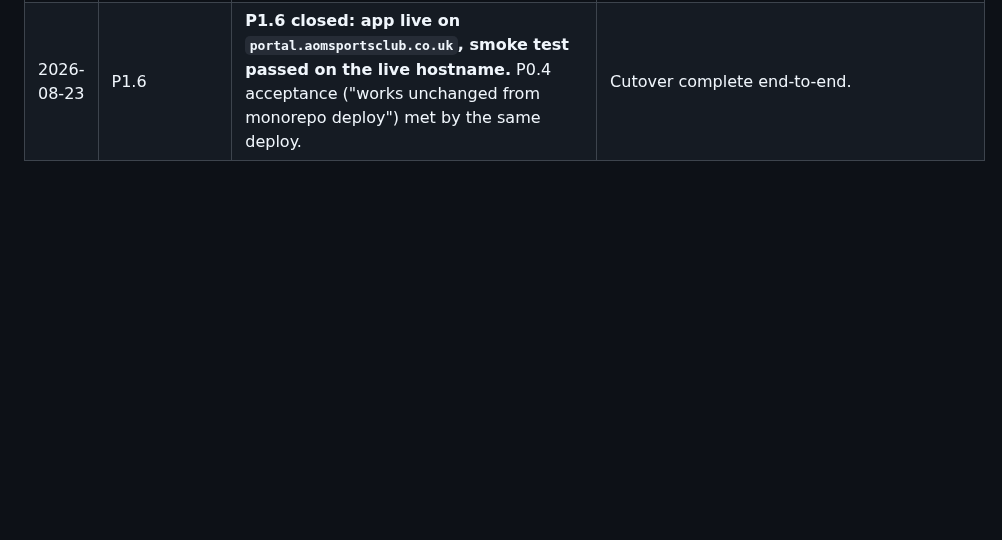
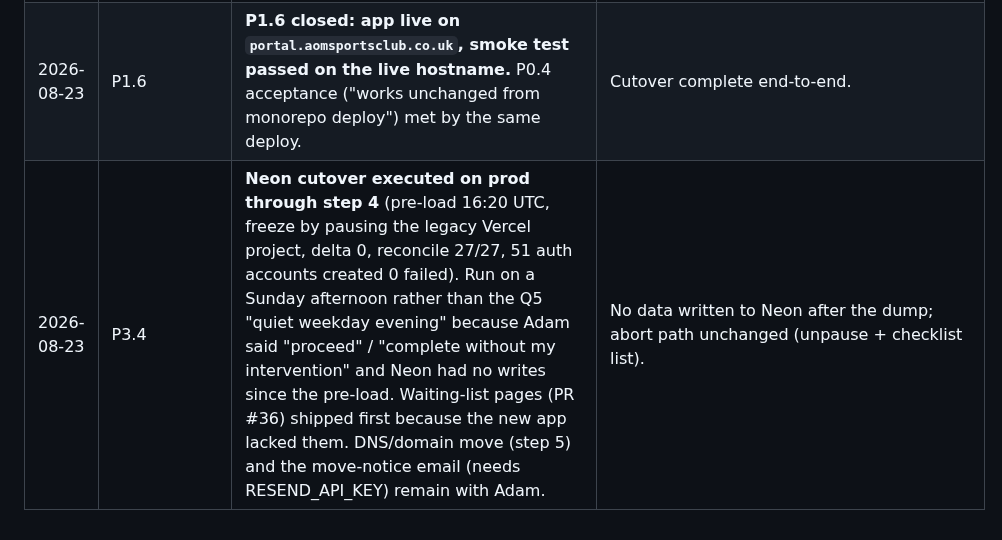
Before and after one commit to TheHeathens1878/Club-Management-System, a Markdown page: DECISIONS.md, the part around the change. GitHub-like rendering; blank space fills up the shorter version.

Commit message:
P3.4: window executed through step 4; waiting-list gap fixed; domain move pending

```diff
--- a/DECISIONS.md
+++ b/DECISIONS.md
@@ -65,3 +65,4 @@ Format: date · task · decision · why.
 | 2026-08-23 | P1.6 | **Cutover migration `20260824100000_legacy_room_tables_to_views` pushed to prod** (PR #32). Sync + reconcile gate + rename run in one transaction, so the migration is the write freeze; the old Vercel project was *not* paused — it keeps serving read-only through the views until the domain moves. Merged by Claude although it touches booker PII: Adam instructed 2026-08-23 "complete the project without my intervention". Decommission of `*_legacy` no earlier than 2026-09-22 with a DECISIONS row. | Zero public downtime; any legacy write now fails loudly instead of drifting. |
 | 2026-08-23 | P1.6 | **Public hostname is `portal.aomsportsclub.co.uk`** (Adam), not `roombooking.…`; the old hostname becomes a redirect on the new Vercel project. All app links derive from `NEXT_PUBLIC_SITE_URL`; only documented examples changed. | One hostname for the whole club app, not a room-booking-specific one. |
 | 2026-08-23 | P1.6 | **P1.6 closed: app live on `portal.aomsportsclub.co.uk`, smoke test passed on the live hostname.** P0.4 acceptance ("works unchanged from monorepo deploy") met by the same deploy. | Cutover complete end-to-end. |
+| 2026-08-23 | P3.4 | **Neon cutover executed on prod through step 4** (pre-load 16:20 UTC, freeze by pausing the legacy Vercel project, delta 0, reconcile 27/27, 51 auth accounts created 0 failed). Run on a Sunday afternoon rather than the Q5 "quiet weekday evening" because Adam said "proceed" / "complete without my intervention" and Neon had no writes since the pre-load. Waiting-list pages (PR #36) shipped first because the new app lacked them. DNS/domain move (step 5) and the move-notice email (needs RESEND_API_KEY) remain with Adam. | No data written to Neon after the dump; abort path unchanged (unpause + checklist list). |
```
Also changed, not shown: PLAN.md (+1 -1 lines), docs/runbooks/P3.4-cutover-checklist.md (+2 -0 lines).
